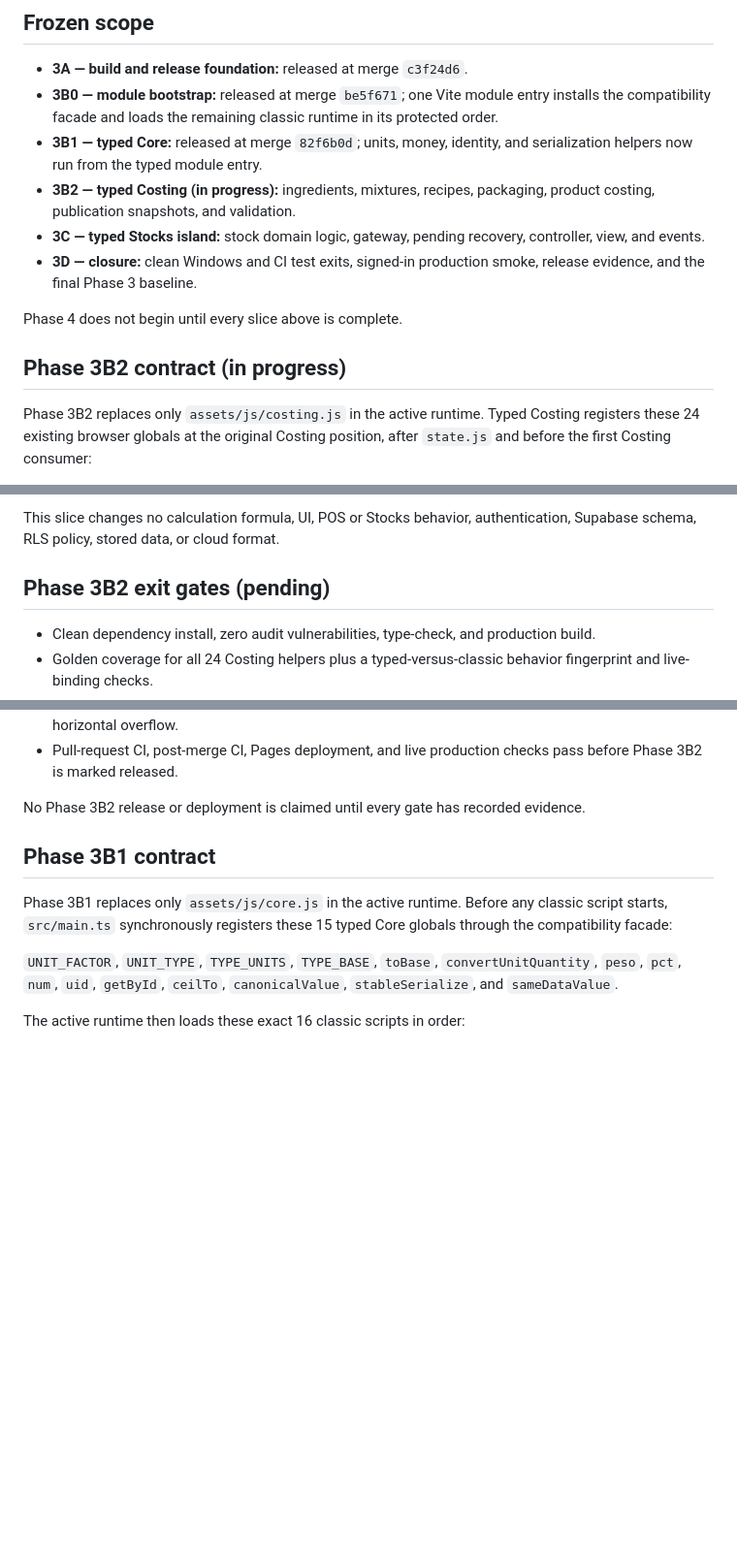
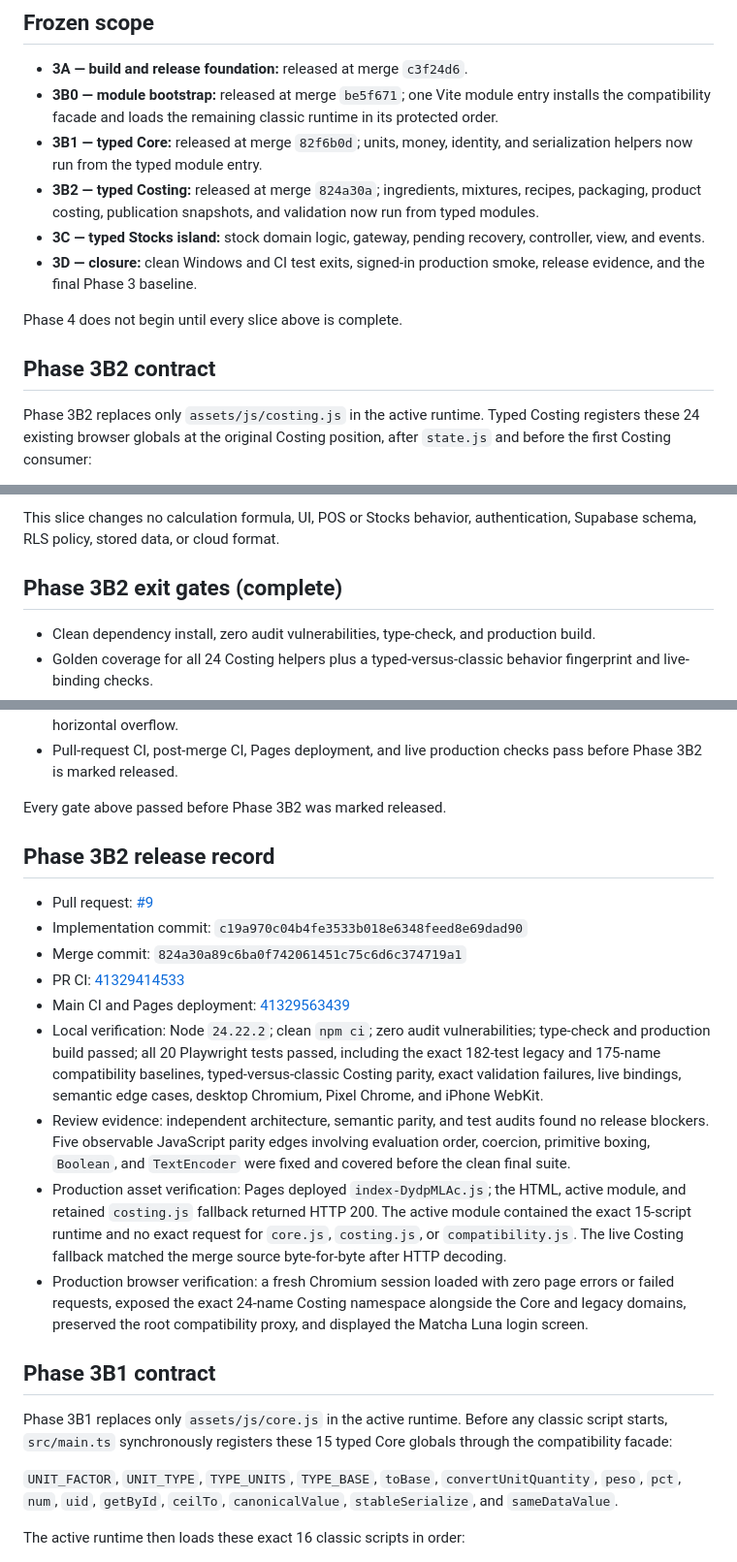
Before and after one commit to Lowkiiii/Scoopies, a Markdown page: docs/FRONTEND_PHASE_3.md, 3 parts joined by grey strips. Shown at 97% size. Drawn GitHub-style; blank space fills up the shorter version.

```diff
--- a/docs/FRONTEND_PHASE_3.md
+++ b/docs/FRONTEND_PHASE_3.md
@@ -13,8 +13,9 @@ phases.
   runtime in its protected order.
 - **3B1 — typed Core:** released at merge `82f6b0d`; units, money, identity,
   and serialization helpers now run from the typed module entry.
-- **3B2 — typed Costing (in progress):** ingredients, mixtures, recipes,
-  packaging, product costing, publication snapshots, and validation.
+- **3B2 — typed Costing:** released at merge `824a30a`; ingredients, mixtures,
+  recipes, packaging, product costing, publication snapshots, and validation
+  now run from typed modules.
 - **3C — typed Stocks island:** stock domain logic, gateway, pending recovery,
   controller, view, and events.
 - **3D — closure:** clean Windows and CI test exits, signed-in production
@@ -22,7 +23,7 @@ phases.
 
 Phase 4 does not begin until every slice above is complete.
 
-## Phase 3B2 contract (in progress)
+## Phase 3B2 contract
 
 Phase 3B2 replaces only `assets/js/costing.js` in the active runtime. Typed
 Costing registers these 24 existing browser globals at the original Costing
@@ -66,7 +67,7 @@ coercion, recursive mixture, publication snapshot, and validation behavior.
 This slice changes no calculation formula, UI, POS or Stocks behavior,
 authentication, Supabase schema, RLS policy, stored data, or cloud format.
 
-## Phase 3B2 exit gates (pending)
+## Phase 3B2 exit gates (complete)
 
 - Clean dependency install, zero audit vulnerabilities, type-check, and
   production build.
@@ -82,8 +83,36 @@ authentication, Supabase schema, RLS policy, stored data, or cloud format.
 - Pull-request CI, post-merge CI, Pages deployment, and live production checks
   pass before Phase 3B2 is marked released.
 
-No Phase 3B2 release or deployment is claimed until every gate has recorded
-evidence.
+Every gate above passed before Phase 3B2 was marked released.
+
+## Phase 3B2 release record
+
+- Pull request: [#9](https://github.com/Lowkiiii/Scoopies/pull/9)
+- Implementation commit: `c19a970c04b4fe3533b018e6348feed8e69dad90`
+- Merge commit: `824a30a89c6ba0f742061451c75c6d6c374719a1`
+- PR CI:
+  [41329414533](https://github.com/Lowkiiii/Scoopies/actions/runs/41329414533)
+- Main CI and Pages deployment:
+  [41329563439](https://github.com/Lowkiiii/Scoopies/actions/runs/41329563439)
+- Local verification: Node `24.22.2`; clean `npm ci`; zero audit
+  vulnerabilities; type-check and production build passed; all 20 Playwright
+  tests passed, including the exact 182-test legacy and 175-name compatibility
+  baselines, typed-versus-classic Costing parity, exact validation failures,
+  live bindings, semantic edge cases, desktop Chromium, Pixel Chrome, and
+  iPhone WebKit.
+- Review evidence: independent architecture, semantic parity, and test audits
+  found no release blockers. Five observable JavaScript parity edges involving
+  evaluation order, coercion, primitive boxing, `Boolean`, and `TextEncoder`
+  were fixed and covered before the clean final suite.
+- Production asset verification: Pages deployed `index-DydpMLAc.js`; the HTML,
+  active module, and retained `costing.js` fallback returned HTTP 200. The
+  active module contained the exact 15-script runtime and no exact request for
+  `core.js`, `costing.js`, or `compatibility.js`. The live Costing fallback
+  matched the merge source byte-for-byte after HTTP decoding.
+- Production browser verification: a fresh Chromium session loaded with zero
+  page errors or failed requests, exposed the exact 24-name Costing namespace
+  alongside the Core and legacy domains, preserved the root compatibility
+  proxy, and displayed the Matcha Luna login screen.
 
 ## Phase 3B1 contract
 
```
Also changed, not shown: README.md (+3 -3 lines).
